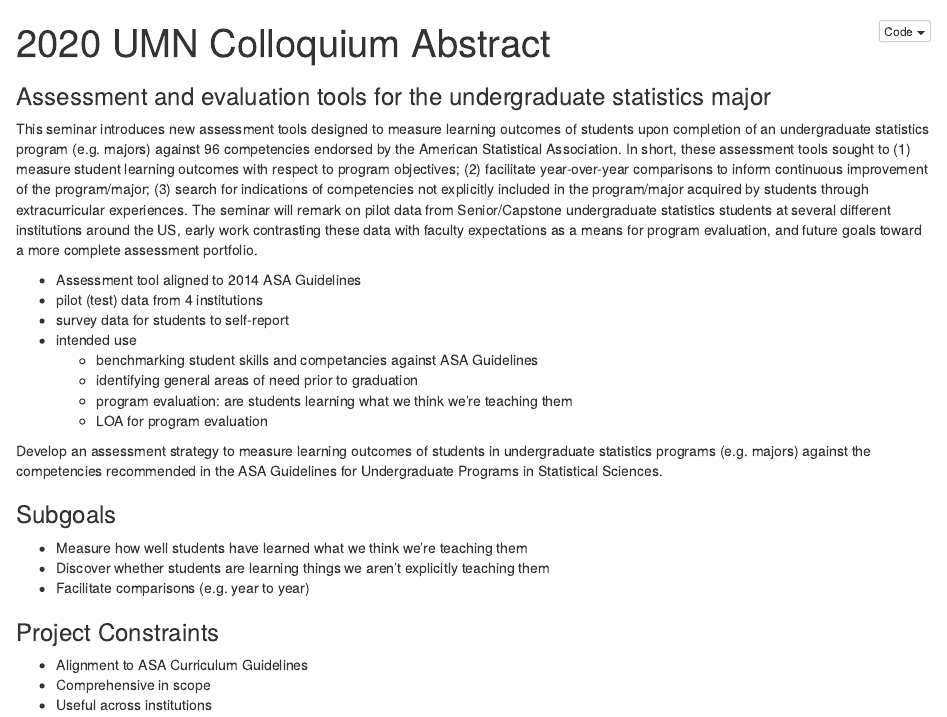
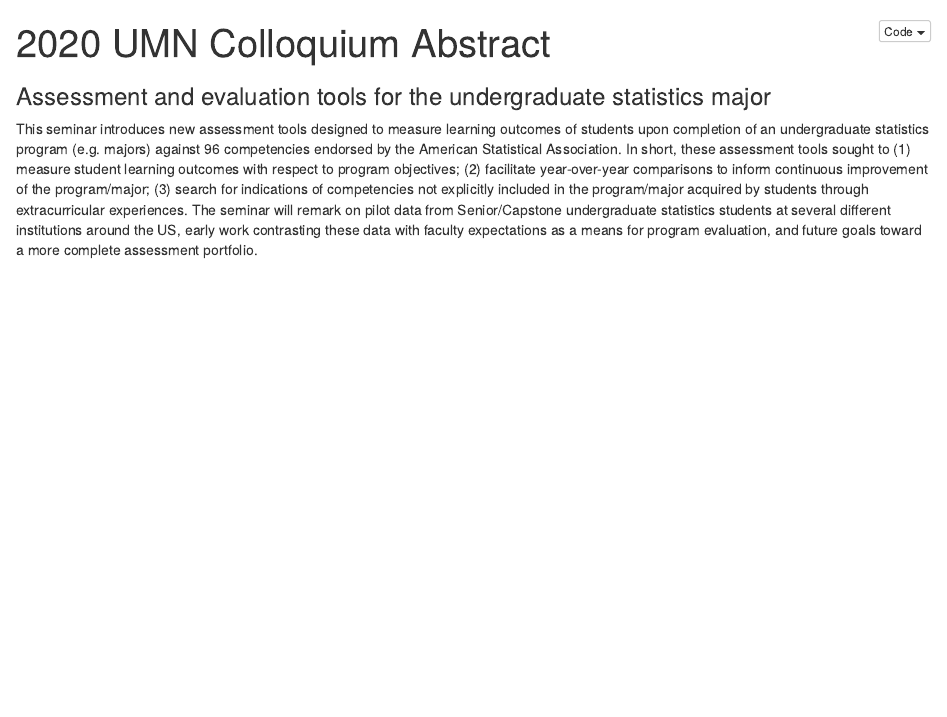
Before and after one commit to mdbeckman/2020-Assessment-tools-ugrad-stat-program, an R Markdown document (Abstract.Rmd): the page in a window 1100 px wide, from its top. The pictures show the output file Abstract.nb.html that the author committed with the source, opened offline.

Commit message:
update abstract docs

```diff
--- a/Abstract.Rmd
+++ b/Abstract.Rmd
@@ -6,33 +6,3 @@ output: html_notebook
 ### Assessment and evaluation tools for the undergraduate statistics major
 
 This seminar introduces new assessment tools designed to measure learning outcomes of students upon completion of an undergraduate statistics program (e.g. majors) against 96 competencies endorsed by the American Statistical Association.  In short, these assessment tools sought to (1) measure student learning outcomes with respect to program objectives; (2) facilitate year-over-year comparisons to inform continuous improvement of the program/major; (3) search for indications of competencies not explicitly included in the program/major acquired by students through extracurricular experiences.  The seminar will remark on pilot data from Senior/Capstone undergraduate statistics students at several different institutions around the US, early work contrasting these data with faculty expectations as a means for program evaluation, and future goals toward a more complete assessment portfolio.
-
-
-- Assessment tool aligned to 2014 ASA Guidelines
-- pilot (test) data from 4 institutions
-- survey data for students to self-report
-- intended use
-    - benchmarking student skills and competancies against ASA Guidelines
-    - identifying general areas of need prior to graduation
-    - program evaluation: are students learning what we think we're teaching them
-    - LOA for program evaluation
-
-
-
-
-
-Develop an assessment strategy to measure learning outcomes of students in undergraduate statistics programs (e.g. majors) against the competencies recommended in the ASA Guidelines for Undergraduate Programs in Statistical Sciences.
-
-
-### Subgoals
-
-- Measure how well students have learned what we think we're teaching them
-- Discover whether students are learning things we aren't explicitly teaching them
-- Facilitate comparisons (e.g. year to year)
-
-
-### Project Constraints
-
-- Alignment to ASA Curriculum Guidelines
-- Comprehensive in scope
-- Useful across institutions
```
Also changed, not shown: Abstract.nb.html.
